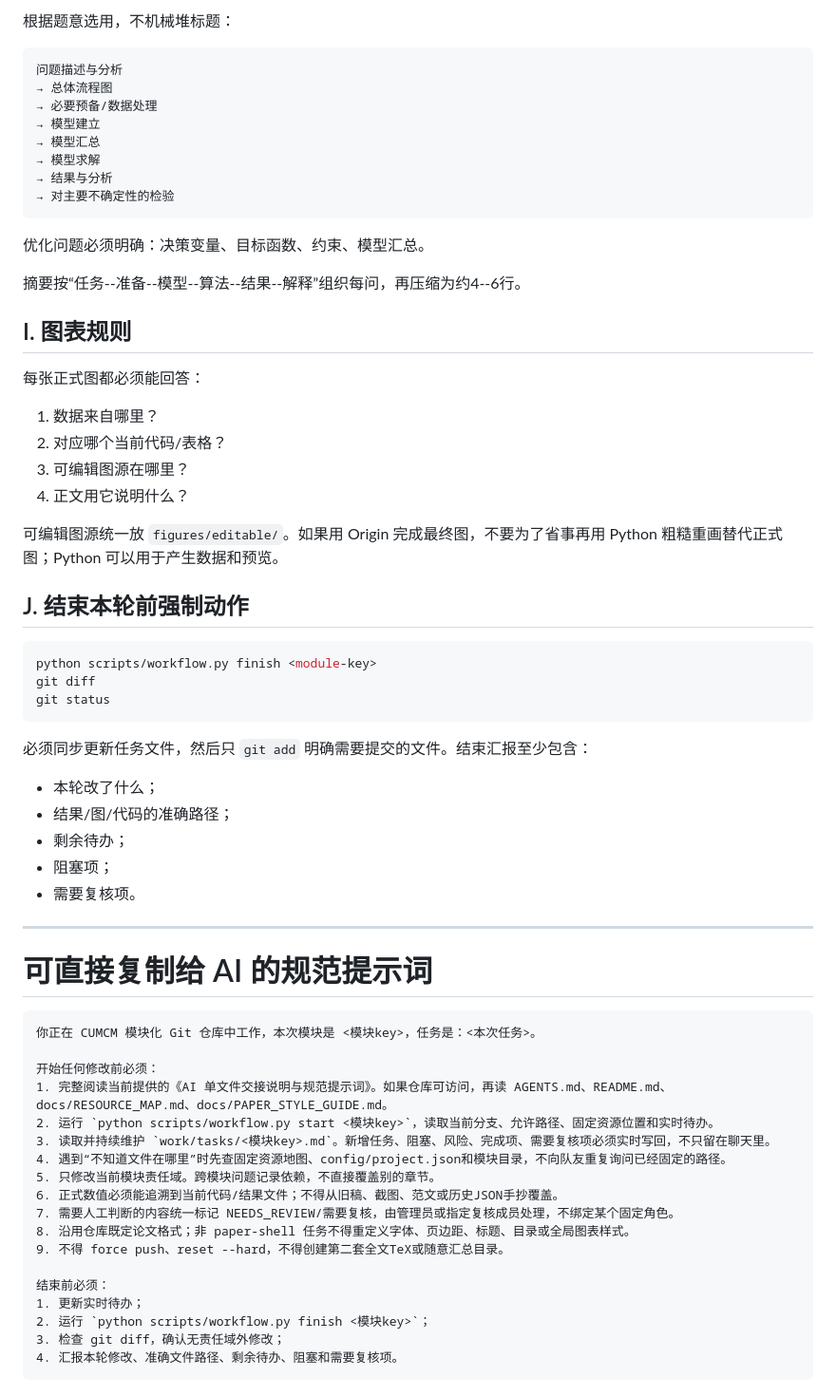
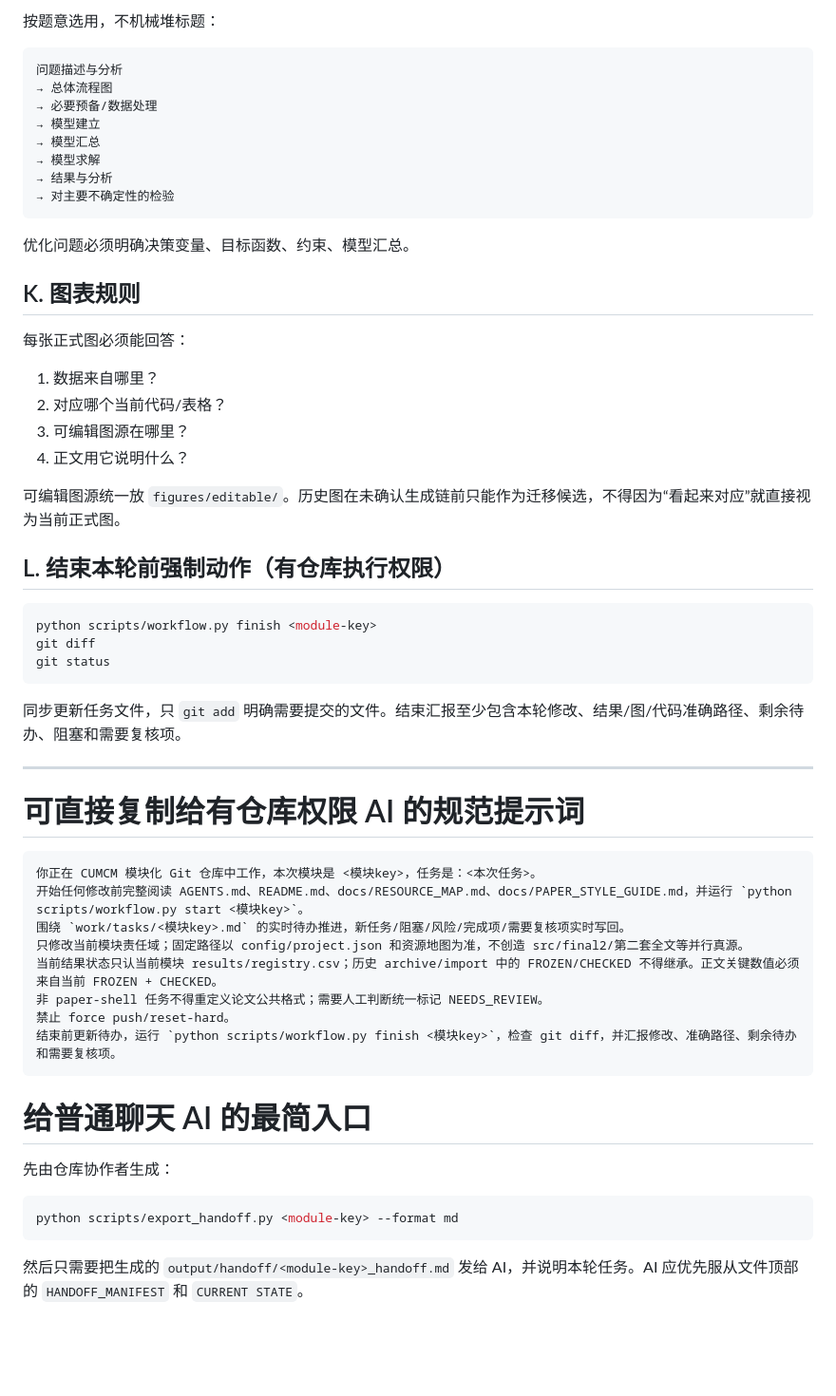
Before and after one commit to Solstica/CUMCM-Template, a Markdown page: docs/AI_HANDOFF_PROMPT.md, the part around one of its changes. Shown at 95% size. GitHub-like rendering; blank space fills up the shorter version.

````diff
--- a/docs/AI_HANDOFF_PROMPT.md
+++ b/docs/AI_HANDOFF_PROMPT.md
@@ -176,5 +204,5 @@ FROZEN + CHECKED
 
-根据题意选用，不机械堆标题：
+按题意选用，不机械堆标题：
 
 ```text
 问题描述与分析
@@ -187,22 +215,20 @@ FROZEN + CHECKED
 → 对主要不确定性的检验
 ```
 
-优化问题必须明确：决策变量、目标函数、约束、模型汇总。
+优化问题必须明确决策变量、目标函数、约束、模型汇总。
 
-摘要按“任务--准备--模型--算法--结果--解释”组织每问，再压缩为约4--6行。
+## K. 图表规则
 
-## I. 图表规则
-
-每张正式图都必须能回答：
+每张正式图必须能回答：
 
 1. 数据来自哪里？
 2. 对应哪个当前代码/表格？
 3. 可编辑图源在哪里？
 4. 正文用它说明什么？
 
-可编辑图源统一放 `figures/editable/`。如果用 Origin 完成最终图，不要为了省事再用 Python 粗糙重画替代正式图；Python 可以用于产生数据和预览。
+可编辑图源统一放 `figures/editable/`。历史图在未确认生成链前只能作为迁移候选，不得因为“看起来对应”就直接视为当前正式图。
 
-## J. 结束本轮前强制动作
+## L. 结束本轮前强制动作（有仓库执行权限）
 
 ```bash
 python scripts/workflow.py finish <module-key>
@@ -210,35 +236,29 @@ git diff
 git status
 ```
 
-必须同步更新任务文件，然后只 `git add` 明确需要提交的文件。结束汇报至少包含：
-
-- 本轮改了什么；
-- 结果/图/代码的准确路径；
-- 剩余待办；
-- 阻塞项；
-- 需要复核项。
+同步更新任务文件，只 `git add` 明确需要提交的文件。结束汇报至少包含本轮修改、结果/图/代码准确路径、剩余待办、阻塞和需要复核项。
 
 ---
 
-# 可直接复制给 AI 的规范提示词
+# 可直接复制给有仓库权限 AI 的规范提示词
 
 ```text
 你正在 CUMCM 模块化 Git 仓库中工作，本次模块是 <模块key>，任务是：<本次任务>。
+开始任何修改前完整阅读 AGENTS.md、README.md、docs/RESOURCE_MAP.md、docs/PAPER_STYLE_GUIDE.md，并运行 `python scripts/workflow.py start <模块key>`。
+围绕 `work/tasks/<模块key>.md` 的实时待办推进，新任务/阻塞/风险/完成项/需要复核项实时写回。
+只修改当前模块责任域；固定路径以 config/project.json 和资源地图为准，不创造 src/final2/第二套全文等并行真源。
+当前结果状态只认当前模块 results/registry.csv；历史 archive/import 中的 FROZEN/CHECKED 不得继承。正文关键数值必须来自当前 FROZEN + CHECKED。
+非 paper-shell 任务不得重定义论文公共格式；需要人工判断统一标记 NEEDS_REVIEW。
+禁止 force push/reset-hard。
+结束前更新待办，运行 `python scripts/workflow.py finish <模块key>`，检查 git diff，并汇报修改、准确路径、剩余待办和需要复核项。
+```
 
-开始任何修改前必须：
-1. 完整阅读当前提供的《AI 单文件交接说明与规范提示词》。如果仓库可访问，再读 AGENTS.md、README.md、docs/RESOURCE_MAP.md、docs/PAPER_STYLE_GUIDE.md。
-2. 运行 `python scripts/workflow.py start <模块key>`，读取当前分支、允许路径、固定资源位置和实时待办。
-3. 读取并持续维护 `work/tasks/<模块key>.md`。新增任务、阻塞、风险、完成项、需要复核项必须实时写回，不只留在聊天里。
-4. 遇到“不知道文件在哪里”时先查固定资源地图、config/project.json和模块目录，不向队友重复询问已经固定的路径。
-5. 只修改当前模块责任域。跨模块问题记录依赖，不直接覆盖别的章节。
-6. 正式数值必须能追溯到当前代码/结果文件；不得从旧稿、截图、范文或历史JSON手抄覆盖。
-7. 需要人工判断的内容统一标记 NEEDS_REVIEW/需要复核，由管理员或指定复核成员处理，不绑定某个固定角色。
-8. 沿用仓库既定论文格式；非 paper-shell 任务不得重定义字体、页边距、标题、目录或全局图表样式。
-9. 不得 force push、reset --hard，不得创建第二套全文TeX或随意汇总目录。
+# 给普通聊天 AI 的最简入口
 
-结束前必须：
-1. 更新实时待办；
-2. 运行 `python scripts/workflow.py finish <模块key>`；
-3. 检查 git diff，确认无责任域外修改；
-4. 汇报本轮修改、准确文件路径、剩余待办、阻塞和需要复核项。
+先由仓库协作者生成：
+
+```bash
+python scripts/export_handoff.py <module-key> --format md
 ```
+
+然后只需要把生成的 `output/handoff/<module-key>_handoff.md` 发给 AI，并说明本轮任务。AI 应优先服从文件顶部的 `HANDOFF_MANIFEST` 和 `CURRENT STATE`。
````
Also changed, not shown: other parts of docs/AI_HANDOFF_PROMPT.md (+81 -53 lines).
